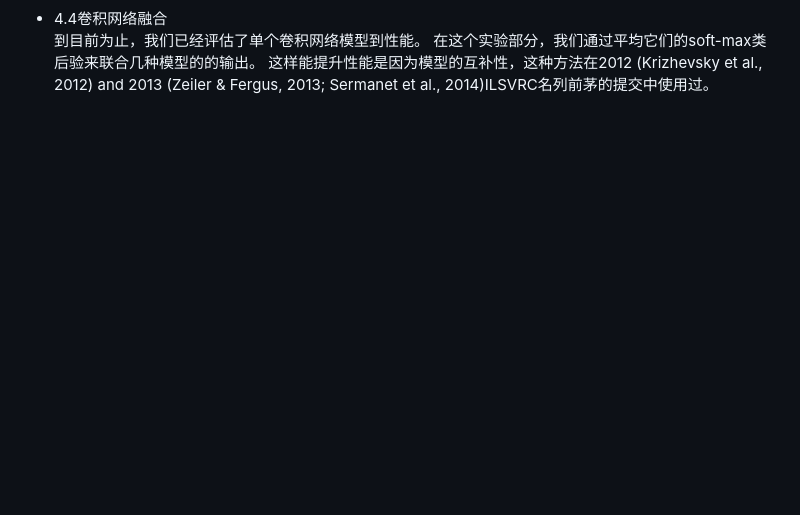
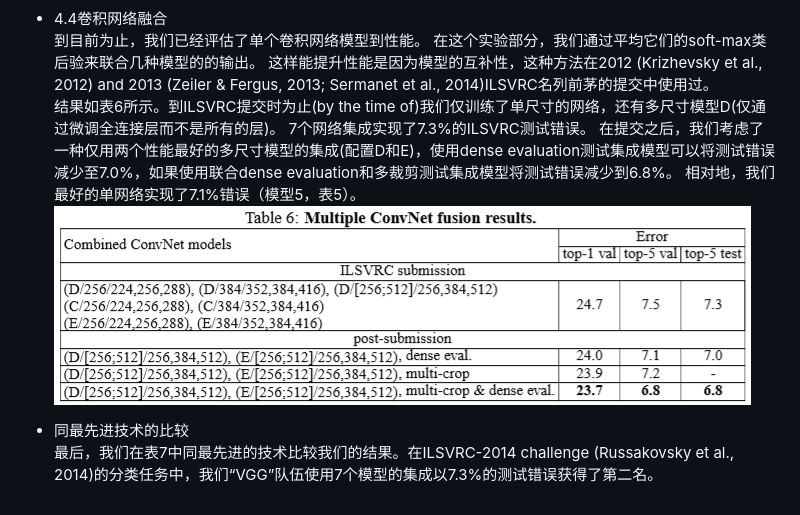
Before and after one commit to xky1306102chenhong/ChrisPage, a Markdown page: _posts/2019-03-01-tranlate-VGG.md, the part around the change. Rendered like a GitHub page; pictures changed too: images/posts/2019-03-05/vgg_table6.png (added); blank space fills up the shorter version.

```diff
--- a/_posts/2019-03-01-tranlate-VGG.md
+++ b/_posts/2019-03-01-tranlate-VGG.md
@@ -187,3 +187,10 @@ S=384。若由一个卷积网络配置，我们先用S=256训练。为了加速S
 到目前为止，我们已经评估了单个卷积网络模型到性能。
 在这个实验部分，我们通过平均它们的soft-max类后验来联合几种模型的的输出。
 这样能提升性能是因为模型的互补性，这种方法在2012 (Krizhevsky et al., 2012) and 2013 (Zeiler & Fergus, 2013; Sermanet et al., 2014)ILSVRC名列前茅的提交中使用过。
+结果如表6所示。到ILSVRC提交时为止(by the time of)我们仅训练了单尺寸的网络，还有多尺寸模型D(仅通过微调全连接层而不是所有的层)。
+7个网络集成实现了7.3%的ILSVRC测试错误。
+在提交之后，我们考虑了一种仅用两个性能最好的多尺寸模型的集成(配置D和E)，使用dense evaluation测试集成模型可以将测试错误减少至7.0%，如果使用联合dense evaluation和多裁剪测试集成模型将测试错误减少到6.8%。
+相对地，我们最好的单网络实现了7.1%错误（模型5，表5）。
+![avatar](/images/posts/2019-03-05/vgg_table6.png)
++ 同最先进技术的比较
+最后，我们在表7中同最先进的技术比较我们的结果。在ILSVRC-2014 challenge (Russakovsky et al., 2014)的分类任务中，我们“VGG”队伍使用7个模型的集成以7.3%的测试错误获得了第二名。
```
